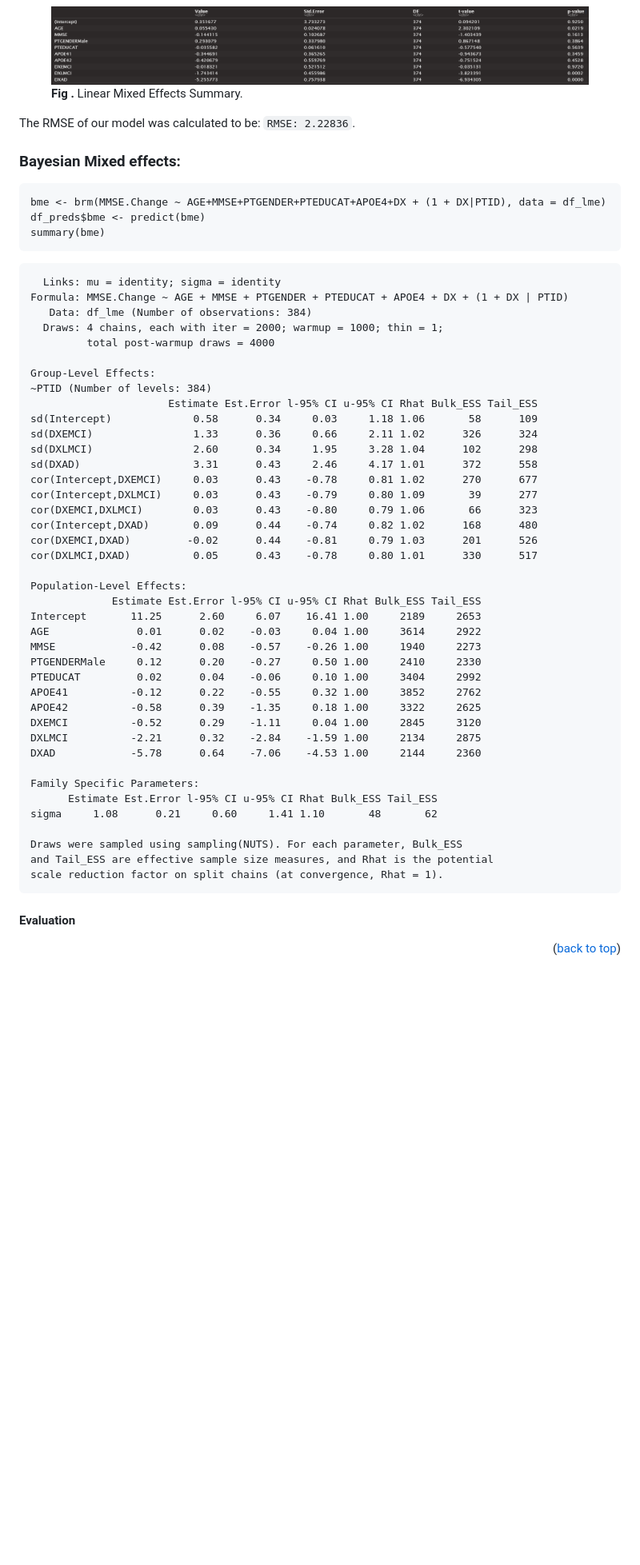
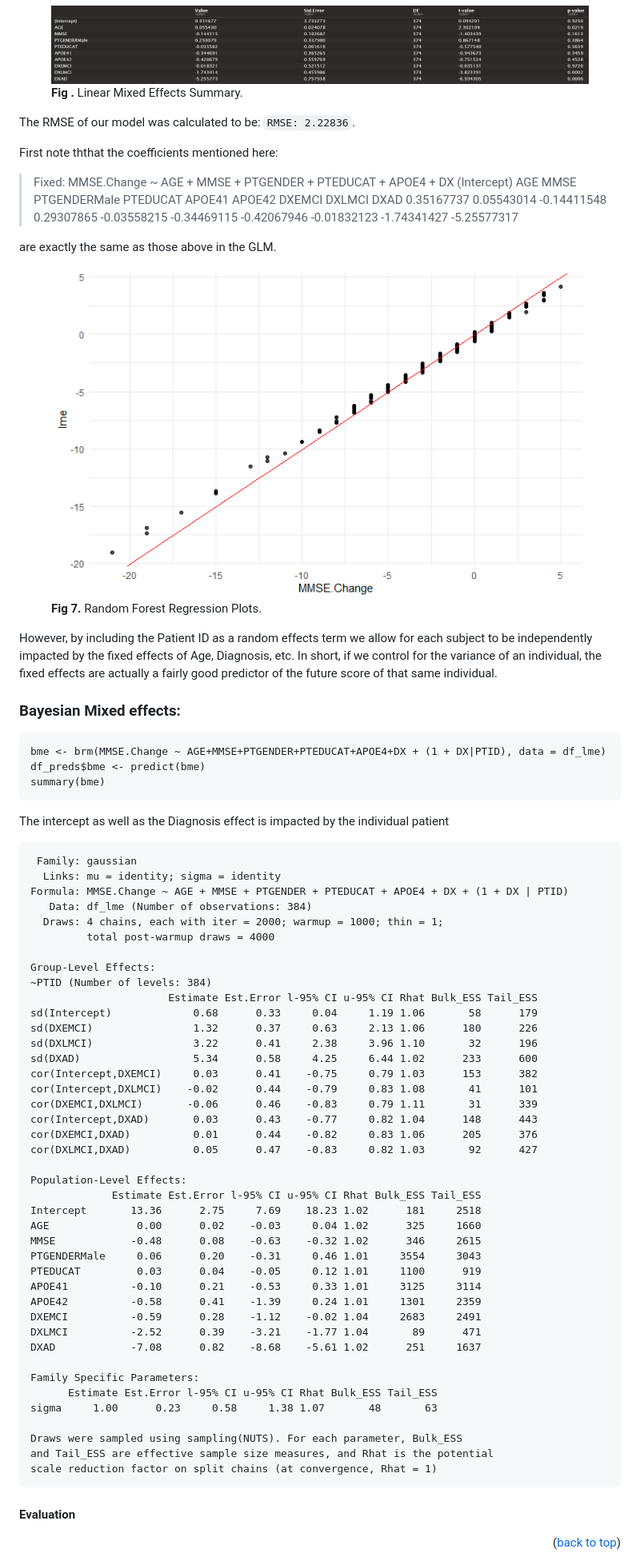
Before and after one commit to wooyongc/2022UTSWMachineLearningFinalProj, a Markdown page: README.md, the part around one of its changes. Shown at 80% size. GitHub-like rendering; pictures changed too: img/LME_predVsTrue.png (added); blank space fills up the shorter version.

Commit message:
model eval notes

````diff
--- a/README.md
+++ b/README.md
@@ -438,6 +445,21 @@ logLik: -989.6201
 
 The RMSE of our model was calculated to be: `RMSE: 2.22836`.
 
+First note ththat the coefficients mentioned here:
+> Fixed: MMSE.Change ~ AGE + MMSE + PTGENDER + PTEDUCAT + APOE4 + DX
+ (Intercept)          AGE         MMSE PTGENDERMale     PTEDUCAT       APOE41       APOE42       DXEMCI       DXLMCI         DXAD
+  0.35167737   0.05543014  -0.14411548   0.29307865  -0.03558215  -0.34469115  -0.42067946  -0.01832123  -1.74341427  -5.25577317
+
+are exactly the same as those above in the GLM.
+
+<figure>
+  <img src="./img/LME_predVsTrue.png", width = "720">
+  <figcaption><b>Fig 7.</b> Random Forest Regression Plots.</figcaption>
+</figure>
+
+However, by including the Patient ID as a random effects term we allow for each subject to be independently impacted by the fixed effects of Age, Diagnosis, etc. In short, if we control for the variance of an individual, the fixed effects are actually a fairly good predictor of the future score of that same individual.
+
+
 ### Bayesian Mixed effects:
 
 ```{r}
@@ -445,8 +467,10 @@ bme <- brm(MMSE.Change ~ AGE+MMSE+PTGENDER+PTEDUCAT+APOE4+DX + (1 + DX|PTID), da
 df_preds$bme <- predict(bme)
 summary(bme)
 ```
+The intercept as well as the Diagnosis effect is impacted by the individual patient
 
 ```
+ Family: gaussian
   Links: mu = identity; sigma = identity
 Formula: MMSE.Change ~ AGE + MMSE + PTGENDER + PTEDUCAT + APOE4 + DX + (1 + DX | PTID)
    Data: df_lme (Number of observations: 384)
@@ -456,37 +480,37 @@ Formula: MMSE.Change ~ AGE + MMSE + PTGENDER + PTEDUCAT + APOE4 + DX + (1 + DX |
 Group-Level Effects:
 ~PTID (Number of levels: 384)
                       Estimate Est.Error l-95% CI u-95% CI Rhat Bulk_ESS Tail_ESS
-sd(Intercept)             0.58      0.34     0.03     1.18 1.06       58      109
-sd(DXEMCI)                1.33      0.36     0.66     2.11 1.02      326      324
-sd(DXLMCI)                2.60      0.34     1.95     3.28 1.04      102      298
-sd(DXAD)                  3.31      0.43     2.46     4.17 1.01      372      558
-cor(Intercept,DXEMCI)     0.03      0.43    -0.78     0.81 1.02      270      677
-cor(Intercept,DXLMCI)     0.03      0.43    -0.79     0.80 1.09       39      277
-cor(DXEMCI,DXLMCI)        0.03      0.43    -0.80     0.79 1.06       66      323
-cor(Intercept,DXAD)       0.09      0.44    -0.74     0.82 1.02      168      480
-cor(DXEMCI,DXAD)         -0.02      0.44    -0.81     0.79 1.03      201      526
-cor(DXLMCI,DXAD)          0.05      0.43    -0.78     0.80 1.01      330      517
+sd(Intercept)             0.68      0.33     0.04     1.19 1.06       58      179
+sd(DXEMCI)                1.32      0.37     0.63     2.13 1.06      180      226
+sd(DXLMCI)                3.22      0.41     2.38     3.96 1.10       32      196
+sd(DXAD)                  5.34      0.58     4.25     6.44 1.02      233      600
+cor(Intercept,DXEMCI)     0.03      0.41    -0.75     0.79 1.03      153      382
+cor(Intercept,DXLMCI)    -0.02      0.44    -0.79     0.83 1.08       41      101
+cor(DXEMCI,DXLMCI)       -0.06      0.46    -0.83     0.79 1.11       31      339
+cor(Intercept,DXAD)       0.03      0.43    -0.77     0.82 1.04      148      443
+cor(DXEMCI,DXAD)          0.01      0.44    -0.82     0.83 1.06      205      376
+cor(DXLMCI,DXAD)          0.05      0.47    -0.83     0.82 1.03       92      427
 
 Population-Level Effects:
              Estimate Est.Error l-95% CI u-95% CI Rhat Bulk_ESS Tail_ESS
-Intercept       11.25      2.60     6.07    16.41 1.00     2189     2653
-AGE              0.01      0.02    -0.03     0.04 1.00     3614     2922
-MMSE            -0.42      0.08    -0.57    -0.26 1.00     1940     2273
-PTGENDERMale     0.12      0.20    -0.27     0.50 1.00     2410     2330
-PTEDUCAT         0.02      0.04    -0.06     0.10 1.00     3404     2992
-APOE41          -0.12      0.22    -0.55     0.32 1.00     3852     2762
-APOE42          -0.58      0.39    -1.35     0.18 1.00     3322     2625
-DXEMCI          -0.52      0.29    -1.11     0.04 1.00     2845     3120
-DXLMCI          -2.21      0.32    -2.84    -1.59 1.00     2134     2875
-DXAD            -5.78      0.64    -7.06    -4.53 1.00     2144     2360
+Intercept       13.36      2.75     7.69    18.23 1.02      181     2518
+AGE              0.00      0.02    -0.03     0.04 1.02      325     1660
+MMSE            -0.48      0.08    -0.63    -0.32 1.02      346     2615
+PTGENDERMale     0.06      0.20    -0.31     0.46 1.01     3554     3043
+PTEDUCAT         0.03      0.04    -0.05     0.12 1.01     1100      919
+APOE41          -0.10      0.21    -0.53     0.33 1.01     3125     3114
+APOE42          -0.58      0.41    -1.39     0.24 1.01     1301     2359
+DXEMCI          -0.59      0.28    -1.12    -0.02 1.04     2683     2491
+DXLMCI          -2.52      0.39    -3.21    -1.77 1.04       89      471
+DXAD            -7.08      0.82    -8.68    -5.61 1.02      251     1637
 
 Family Specific Parameters:
       Estimate Est.Error l-95% CI u-95% CI Rhat Bulk_ESS Tail_ESS
-sigma     1.08      0.21     0.60     1.41 1.10       48       62
+sigma     1.00      0.23     0.58     1.38 1.07       48       63
 
 Draws were sampled using sampling(NUTS). For each parameter, Bulk_ESS
 and Tail_ESS are effective sample size measures, and Rhat is the potential
-scale reduction factor on split chains (at convergence, Rhat = 1).
+scale reduction factor on split chains (at convergence, Rhat = 1)
 ```
 
 
````
Also changed, not shown: other parts of README.md (+20 -37 lines), img/GLM_predVsTrue.png (added), img/RF_predVsTrue.png (added), 1 other file.
